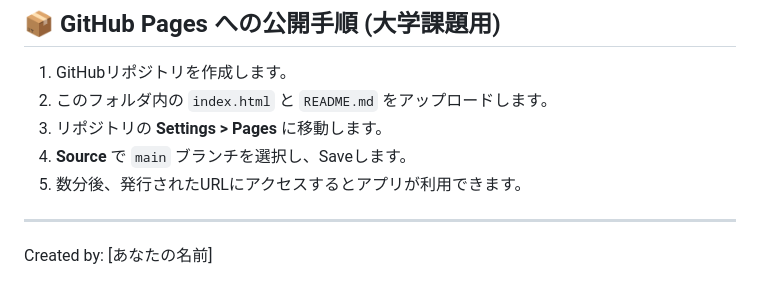
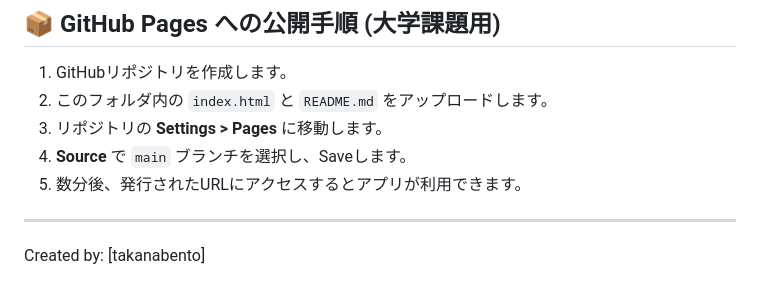
Before and after one commit to jacknicon/study_management, a Markdown page: README.md, the part around the change. Drawn GitHub-style.

```diff
--- a/README.md
+++ b/README.md
@@ -98,4 +98,4 @@
 
 ---
 
-Created by: [あなたの名前]
+Created by: [takanabento]
```
